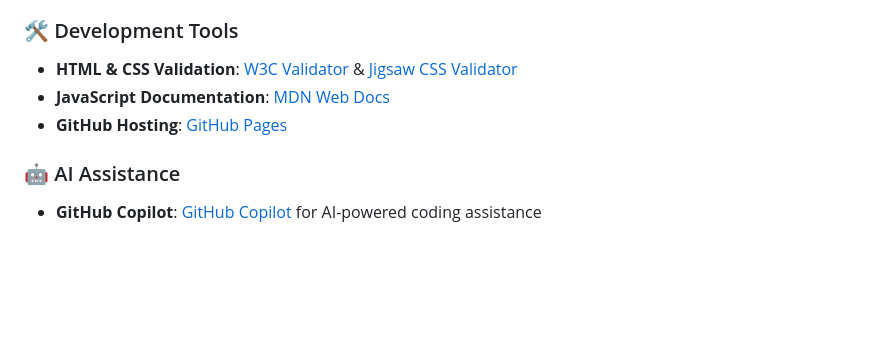
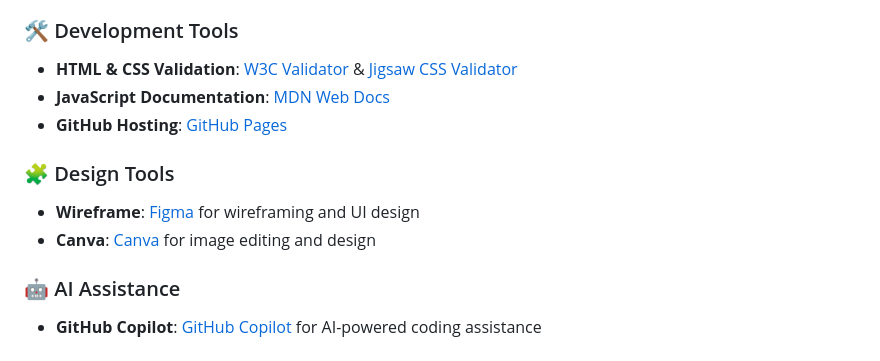
Before and after one commit to repoeli/dinnerhost, a Markdown page: README.md, the part around the change printed below. GitHub-like rendering; blank space fills up the shorter version.

```diff
--- a/README.md
+++ b/README.md
@@ -277,6 +277,10 @@ The following resources were used in the development of **Dinner Hosting Platfor
 - **JavaScript Documentation**: [MDN Web Docs](https://developer.mozilla.org/)
 - **GitHub Hosting**: [GitHub Pages](https://pages.github.com/)
 
+### 🧩 Design Tools
+- **Wireframe**: [Figma](https://wireframe.cc/) for wireframing and UI design
+- **Canva**: [Canva](https://www.canva.com//) for image editing and design
+
 ### 🤖 AI Assistance
 - **GitHub Copilot**: [GitHub Copilot](https://github.com/features/copilot) for AI-powered coding assistance
 
```
Also changed, not shown: other parts of README.md (+1 -1 lines), assets/images/wireframe/wireframehome.png (added), assets/images/wireframe/wireframehome2.png (added), assets/images/wireframe/wireframehome3.png (added).
